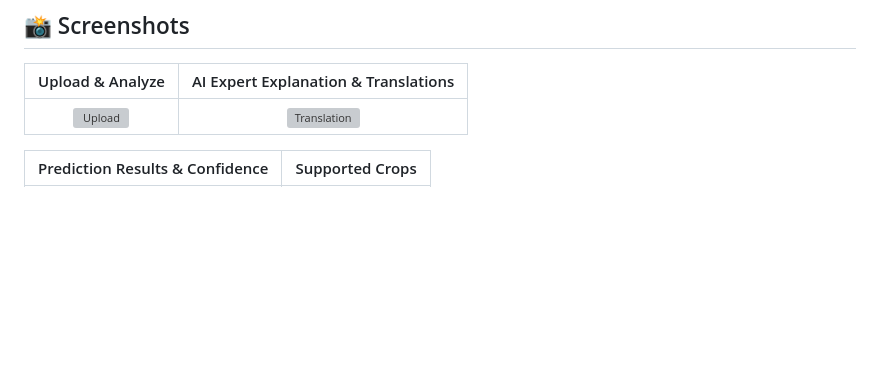
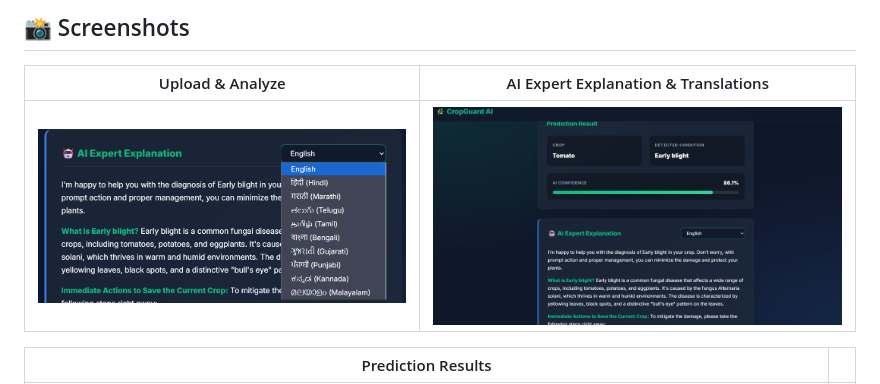
Before and after one commit to abhi9here/cropguard-ai, a Markdown page: README.md, the part around one of its changes. Rendered like a GitHub page; pictures changed too: assets/translation.png (added), assets/upload.png (added); blank space fills up the shorter version; grey boxes are pictures that could not be loaded.

Commit message:
Add missing demo images to README

```diff
--- a/README.md
+++ b/README.md
@@ -22,5 +22,5 @@
 |:---:|:---:|
 | ![Upload](assets/upload.png) | ![Translation](assets/translation.png) |
 
-| Prediction Results & Confidence | Supported Crops |
+| Prediction Results | |
 |:---:|:---:|
```
Also changed, not shown: other parts of README.md (+1 -1 lines), assets/hero.png (added), assets/results.png (added).
